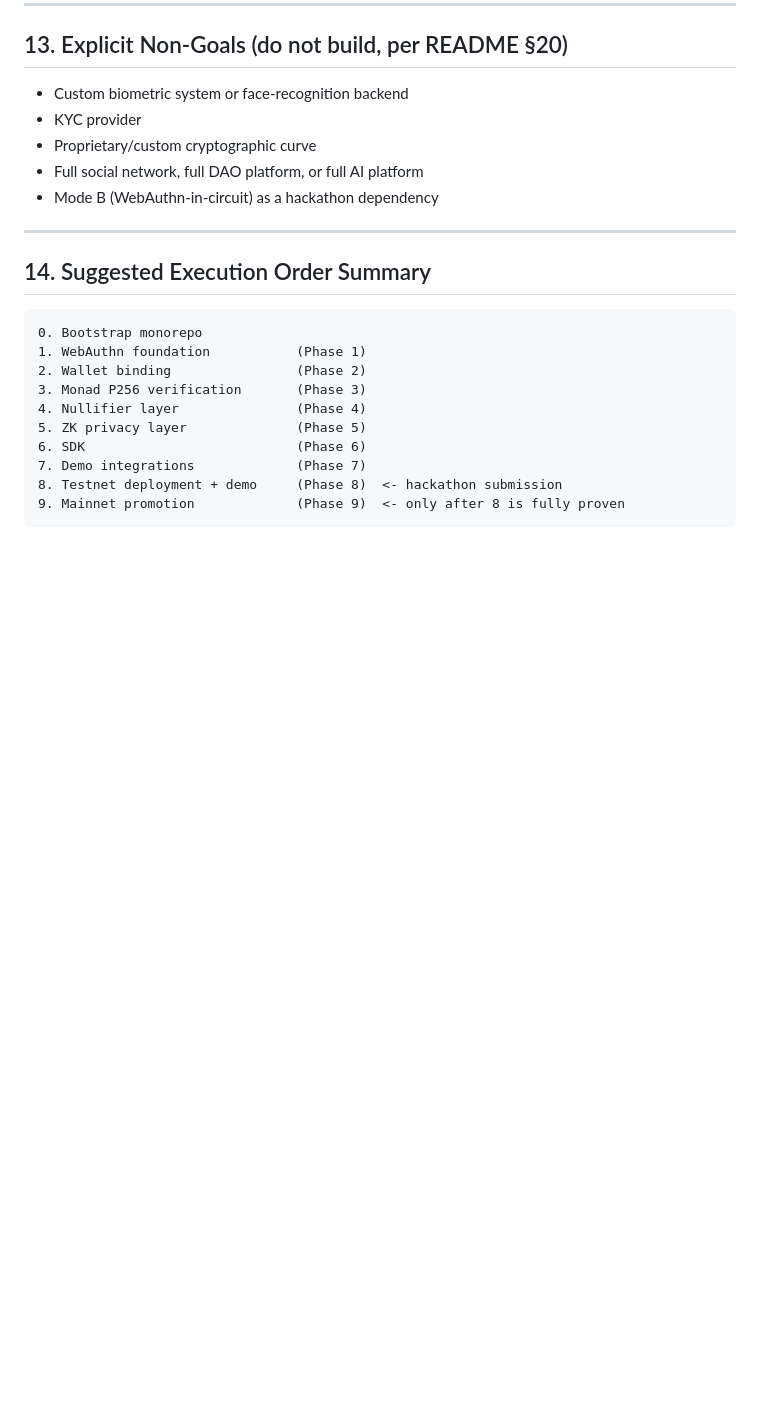
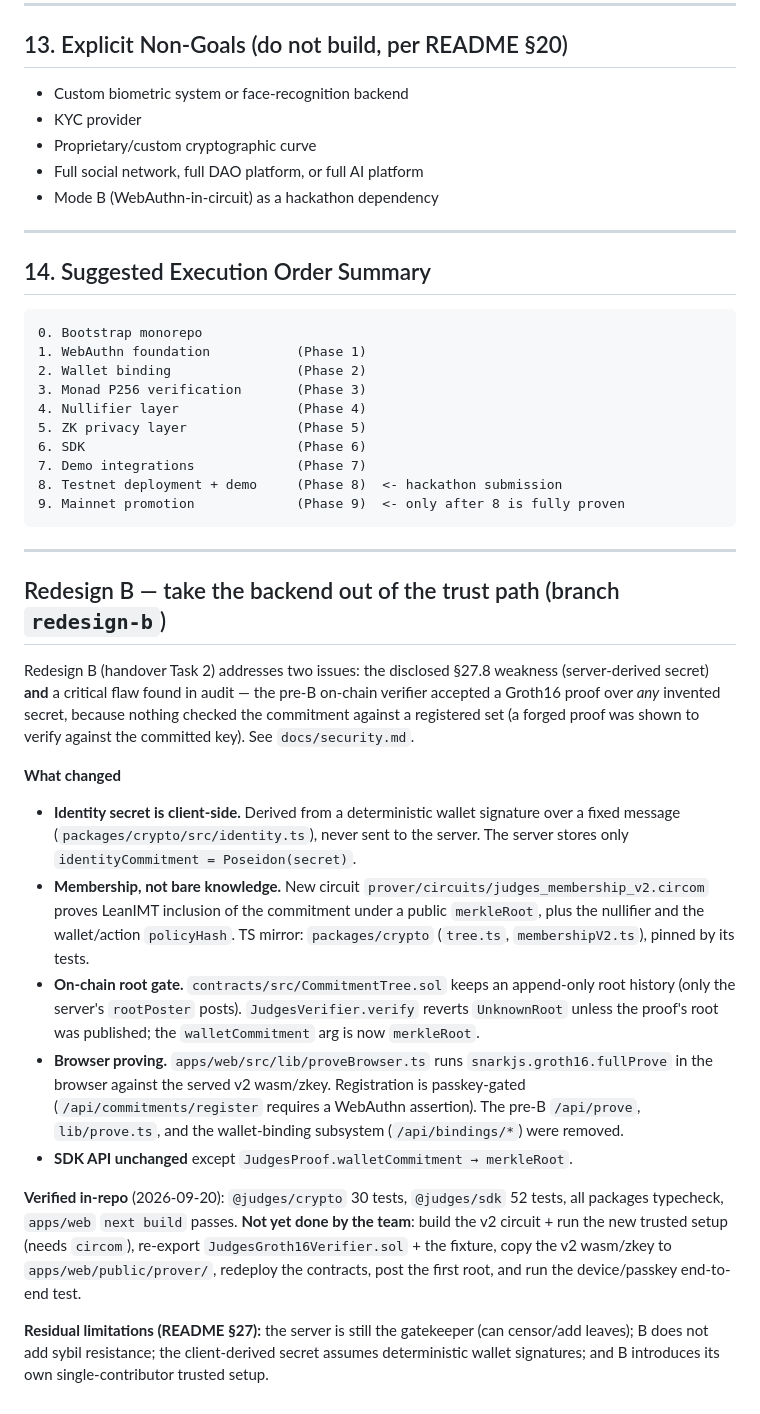
Before and after one commit to Dedeo3/judges, a Markdown page: IMPLEMENTATION.md, the part around the change. Rendered like a GitHub page; blank space fills up the shorter version.

````diff
--- a/IMPLEMENTATION.md
+++ b/IMPLEMENTATION.md
@@ -406,3 +406,40 @@ Copied from README §28 — this is the actual finish line for Phase 8:
 8. Testnet deployment + demo     (Phase 8)  <- hackathon submission
 9. Mainnet promotion             (Phase 9)  <- only after 8 is fully proven
 ```
+
+---
+
+## Redesign B — take the backend out of the trust path (branch `redesign-b`)
+
+Redesign B (handover Task 2) addresses two issues: the disclosed §27.8 weakness (server-derived
+secret) **and** a critical flaw found in audit — the pre-B on-chain verifier accepted a Groth16
+proof over *any* invented secret, because nothing checked the commitment against a registered set
+(a forged proof was shown to verify against the committed key). See `docs/security.md`.
+
+**What changed**
+
+- **Identity secret is client-side.** Derived from a deterministic wallet signature over a fixed
+  message (`packages/crypto/src/identity.ts`), never sent to the server. The server stores only
+  `identityCommitment = Poseidon(secret)`.
+- **Membership, not bare knowledge.** New circuit `prover/circuits/judges_membership_v2.circom`
+  proves LeanIMT inclusion of the commitment under a public `merkleRoot`, plus the nullifier and
+  the wallet/action `policyHash`. TS mirror: `packages/crypto` (`tree.ts`, `membershipV2.ts`),
+  pinned by its tests.
+- **On-chain root gate.** `contracts/src/CommitmentTree.sol` keeps an append-only root history
+  (only the server's `rootPoster` posts). `JudgesVerifier.verify` reverts `UnknownRoot` unless the
+  proof's root was published; the `walletCommitment` arg is now `merkleRoot`.
+- **Browser proving.** `apps/web/src/lib/proveBrowser.ts` runs `snarkjs.groth16.fullProve` in the
+  browser against the served v2 wasm/zkey. Registration is passkey-gated
+  (`/api/commitments/register` requires a WebAuthn assertion). The pre-B `/api/prove`, `lib/prove.ts`,
+  and the wallet-binding subsystem (`/api/bindings/*`) were removed.
+- **SDK API unchanged** except `JudgesProof.walletCommitment → merkleRoot`.
+
+**Verified in-repo** (2026-09-20): `@judges/crypto` 30 tests, `@judges/sdk` 52 tests, all packages
+typecheck, `apps/web` `next build` passes. **Not yet done by the team**: build the v2 circuit +
+run the new trusted setup (needs `circom`), re-export `JudgesGroth16Verifier.sol` + the fixture,
+copy the v2 wasm/zkey to `apps/web/public/prover/`, redeploy the contracts, post the first root,
+and run the device/passkey end-to-end test.
+
+**Residual limitations (README §27):** the server is still the gatekeeper (can censor/add leaves);
+B does not add sybil resistance; the client-derived secret assumes deterministic wallet signatures;
+and B introduces its own single-contributor trusted setup.
````
Also changed, not shown: docs/architecture.md (+15 -8 lines), docs/integration.md (+4 -4 lines).
